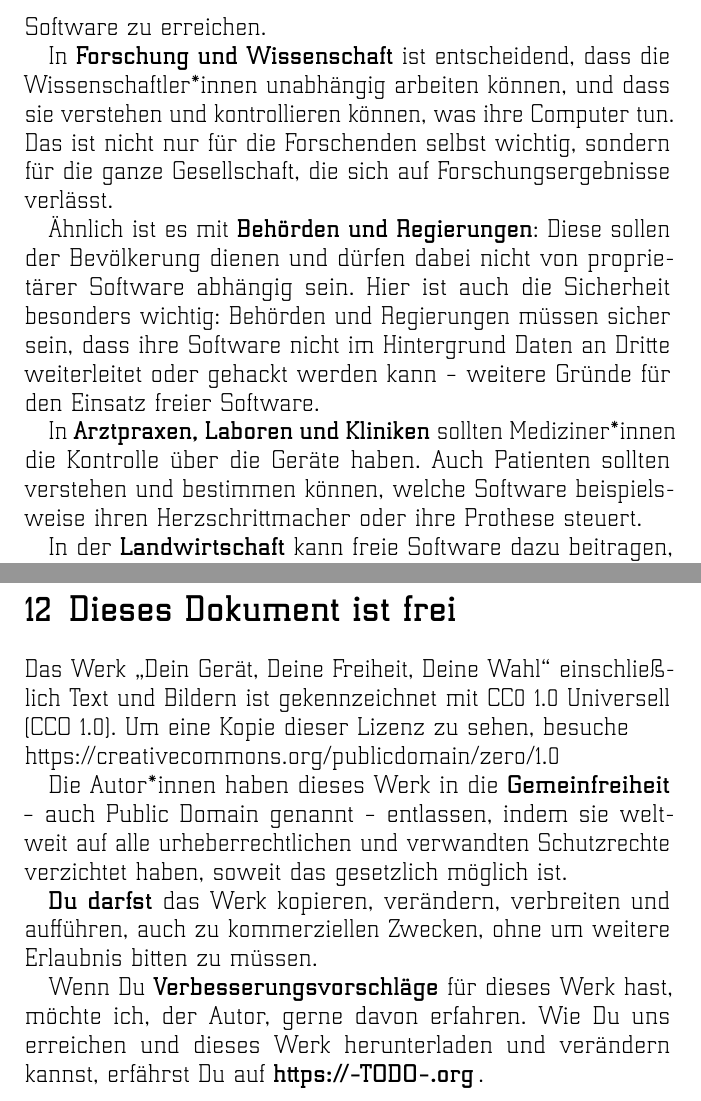
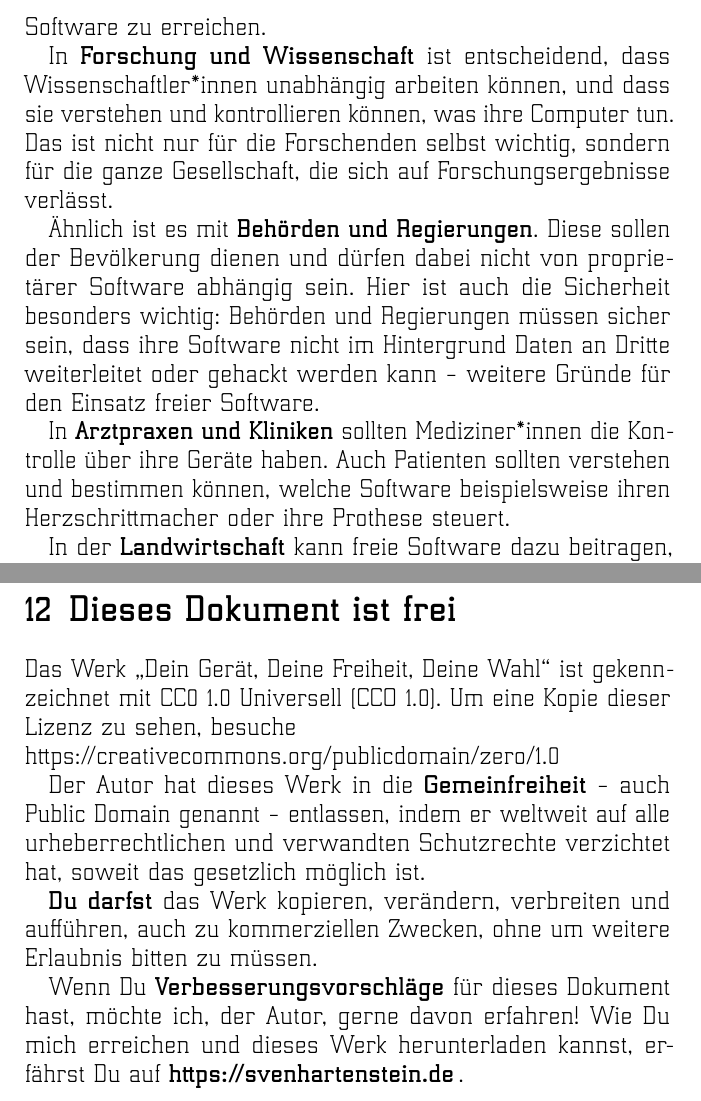
Before and after one commit to sven765/freie-software-einfuehrung, a LaTeX document (freie-software-einfuehrung.tex): two parts of pages 11 and 16 of 16, joined at a grey line, cut so that both start at the same text. Compiled offline with pdfLaTeX.

Commit message:
einige Details überarbeitet, neuer Untertitel

```diff
--- a/freie-software-einfuehrung.tex
+++ b/freie-software-einfuehrung.tex
@@ -275,21 +267,21 @@ Firmen. An Schulen und Hochschulen soll Wissen miteinander geteilt
 werden -- auch das Wissen darüber, wie Software arbeitet. All das ist
 nur mit freier Software zu erreichen.
 
-In \textbf{Forschung und Wissenschaft} ist entscheidend, dass die
+In \textbf{Forschung und Wissenschaft} ist entscheidend, dass
 Wissenschaftler*innen unabhängig arbeiten können, und dass sie
 verstehen und kontrollieren können, was ihre Computer tun. Das ist
 nicht nur für die Forschenden selbst wichtig, sondern für die ganze
 Gesellschaft, die sich auf Forschungsergebnisse verlässt.
 
-Ähnlich ist es mit \textbf{Behörden und Regierungen}: Diese sollen der
+Ähnlich ist es mit \textbf{Behörden und Regierungen}. Diese sollen der
 Bevölkerung dienen und dürfen dabei nicht von proprietärer Software
 abhängig sein. Hier ist auch die Sicherheit besonders wichtig:
 Behörden und Regierungen müssen sicher sein, dass ihre Software nicht
 im Hintergrund Daten an Dritte weiterleitet oder gehackt werden kann
 -- weitere Gründe für den Einsatz freier Software.
 
-In \textbf{Arztpraxen, Laboren und Kliniken} sollten Mediziner*innen
-die Kontrolle über die Geräte haben. Auch Patienten sollten verstehen
+In \textbf{Arztpraxen und Kliniken} sollten Me"-di"-zi"-ner*in"-nen
+die Kontrolle über ihre Geräte haben. Auch Patienten sollten verstehen
 und bestimmen können, welche Software beispielsweise ihren
 Herzschrittmacher oder ihre Prothese steuert.
 
@@ -421,24 +413,26 @@ proprietärer Software und ihren Hersteller*innen abhängig zu sein.
 
 \section{Dieses Dokument ist frei}
 
-Das Werk "`Dein Gerät, Deine Freiheit, Deine Wahl"' einschließlich
-Text und Bildern ist gekennzeichnet mit CC0 1.0 Universell (CCO
+Das Werk "`Dein Gerät, Deine Freiheit, Deine Wahl"' %einschließlich
+% Text und Bildern
+ist gekennzeichnet mit CC0 1.0 Universell (CCO
 1.0). Um eine Kopie dieser Lizenz zu sehen,
 besuche\\
 https://creativecommons.org/publicdomain/zero/1.0
 
-Die Autor*innen haben dieses Werk in die \textbf{Gemeinfreiheit} --
-auch Public Domain genannt -- entlassen, indem sie weltweit auf alle
-urheberrechtlichen und verwandten Schutzrechte verzichtet haben,
-soweit das gesetzlich möglich ist.
+Der Autor hat dieses Werk in die \textbf{Gemeinfreiheit} -- auch
+Public Domain genannt -- entlassen, indem er weltweit auf alle
+urheberrechtlichen und verwandten Schutzrechte verzichtet hat, soweit
+das gesetzlich möglich ist.
 
 \textbf{Du darfst} das Werk kopieren, verändern, verbreiten und
 aufführen, auch zu kommerziellen Zwecken, ohne um weitere Erlaubnis
 bitten zu müssen.
 
-Wenn Du \textbf{Verbesserungsvorschläge} für dieses Werk hast, möchte
-ich, der Autor, gerne davon erfahren. Wie Du uns erreichen und dieses
-Werk herunterladen und verändern kannst, erfährst Du auf
-\textbf{https://--TODO--.org}\,.
+Wenn Du \textbf{Verbesserungsvorschläge} für dieses Dokument hast,
+möchte ich, der Autor, gerne davon erfahren! Wie Du mich erreichen und
+dieses Werk herunterladen % und verändern
+kannst, erfährst Du auf
+\textbf{https://svenhartenstein.de}\,.
 
 \end{document}
```
Also changed, not shown: freie-software-einfuehrung-book.pdf (added), freie-software-einfuehrung.pdf, freie-software-einfuehrung.tex (56 more changed lines), 1 other file.
